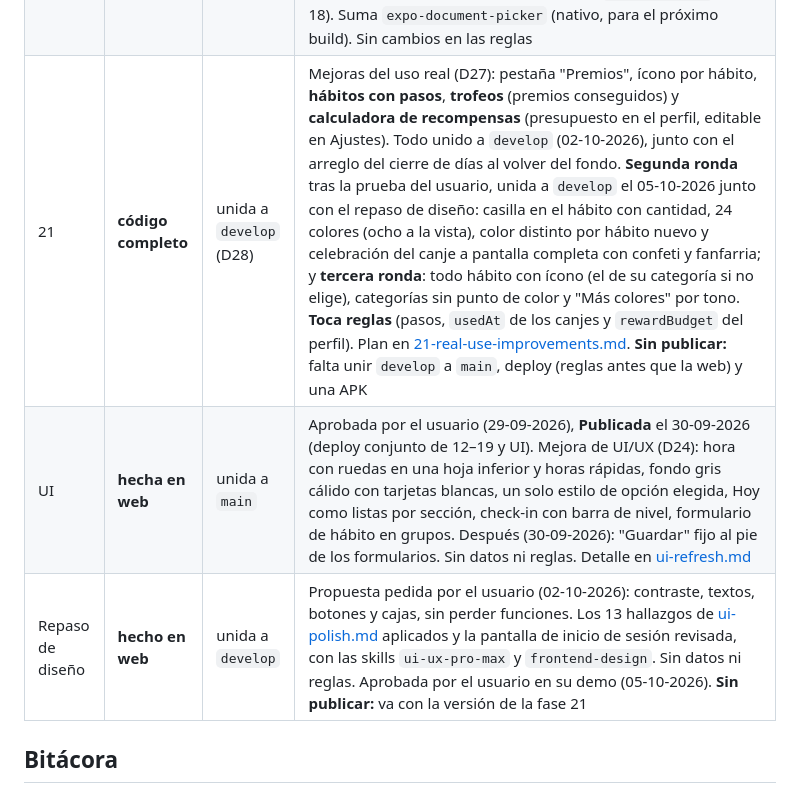
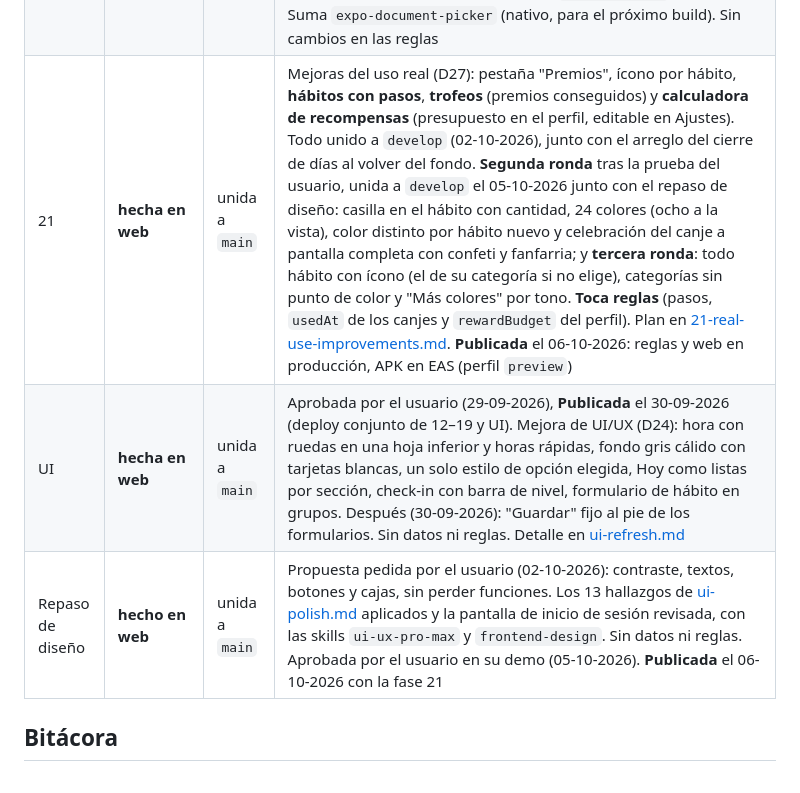
Before and after one commit to RodriC98374/ascua, a Markdown page: .claude/plan/README.md, the part around one of its changes. Rendered like a GitHub page.

Commit message:
docs: registra la publicación de la fase 21 y el repaso de diseño

```diff
--- a/.claude/plan/README.md
+++ b/.claude/plan/README.md
@@ -127,9 +127,9 @@ Decisiones de diseño derivadas (no requieren confirmación, pero no cambiarlas
 | 17 | **hecha en web** | unida a `main` | Aprobada por el usuario (29-09-2026), **Publicada** el 30-09-2026 (deploy conjunto de 12–19 y UI). Recordatorios por hábito con hora y días elegidos (D23), mapa de calor del año y Destacados (mejor día, hábito más constante, tendencia contra el mes anterior). Plan en [17-reminders-stats.md](17-reminders-stats.md). Los avisos por hábito se ven en el celular con el próximo build. **Toca reglas:** publicar reglas antes que la web |
 | 18 | **hecha en web** | unida a `main` | Aprobada por el usuario (30-09-2026), **Publicada** el 30-09-2026 (deploy conjunto de 12–19 y UI). Metas (quinta pestaña) con tareas y hábitos, reflexión semanal con el resumen de la semana, alcancía para una recompensa (D25). Plan en [18-goals-reflection-savings.md](18-goals-reflection-savings.md). **Toca reglas:** publicar reglas antes que la web |
 | 19 | **hecha en web** | unida a `main` | Aprobada por el usuario (30-09-2026), **Publicada** el 30-09-2026 (deploy conjunto de 12–19 y UI). Restaurar la configuración desde el respaldo JSON con vista previa, y web instalable que abre sin conexión (D26). Plan en [19-backup-pwa.md](19-backup-pwa.md). Cabeceras de `sw.js` y del manifiesto comprobadas en producción. Arregla las reescrituras de Metas que faltaban en `firebase.json` (fase 18). Suma `expo-document-picker` (nativo, para el próximo build). Sin cambios en las reglas |
-| 21 | **código completo** | unida a `develop` (D28) | Mejoras del uso real (D27): pestaña "Premios", ícono por hábito, **hábitos con pasos**, **trofeos** (premios conseguidos) y **calculadora de recompensas** (presupuesto en el perfil, editable en Ajustes). Todo unido a `develop` (02-10-2026), junto con el arreglo del cierre de días al volver del fondo. **Segunda ronda** tras la prueba del usuario, unida a `develop` el 05-10-2026 junto con el repaso de diseño: casilla en el hábito con cantidad, 24 colores (ocho a la vista), color distinto por hábito nuevo y celebración del canje a pantalla completa con confeti y fanfarria; y **tercera ronda**: todo hábito con ícono (el de su categoría si no elige), categorías sin punto de color y "Más colores" por tono. **Toca reglas** (pasos, `usedAt` de los canjes y `rewardBudget` del perfil). Plan en [21-real-use-improvements.md](21-real-use-improvements.md). **Sin publicar:** falta unir `develop` a `main`, deploy (reglas antes que la web) y una APK |
+| 21 | **hecha en web** | unida a `main` | Mejoras del uso real (D27): pestaña "Premios", ícono por hábito, **hábitos con pasos**, **trofeos** (premios conseguidos) y **calculadora de recompensas** (presupuesto en el perfil, editable en Ajustes). Todo unido a `develop` (02-10-2026), junto con el arreglo del cierre de días al volver del fondo. **Segunda ronda** tras la prueba del usuario, unida a `develop` el 05-10-2026 junto con el repaso de diseño: casilla en el hábito con cantidad, 24 colores (ocho a la vista), color distinto por hábito nuevo y celebración del canje a pantalla completa con confeti y fanfarria; y **tercera ronda**: todo hábito con ícono (el de su categoría si no elige), categorías sin punto de color y "Más colores" por tono. **Toca reglas** (pasos, `usedAt` de los canjes y `rewardBudget` del perfil). Plan en [21-real-use-improvements.md](21-real-use-improvements.md). **Publicada** el 06-10-2026: reglas y web en producción, APK en EAS (perfil `preview`) |
 | UI | **hecha en web** | unida a `main` | Aprobada por el usuario (29-09-2026), **Publicada** el 30-09-2026 (deploy conjunto de 12–19 y UI). Mejora de UI/UX (D24): hora con ruedas en una hoja inferior y horas rápidas, fondo gris cálido con tarjetas blancas, un solo estilo de opción elegida, Hoy como listas por sección, check-in con barra de nivel, formulario de hábito en grupos. Después (30-09-2026): "Guardar" fijo al pie de los formularios. Sin datos ni reglas. Detalle en [ui-refresh.md](ui-refresh.md) |
-| Repaso de diseño | **hecho en web** | unida a `develop` | Propuesta pedida por el usuario (02-10-2026): contraste, textos, botones y cajas, sin perder funciones. Los 13 hallazgos de [ui-polish.md](ui-polish.md) aplicados y la pantalla de inicio de sesión revisada, con las skills `ui-ux-pro-max` y `frontend-design`. Sin datos ni reglas. Aprobada por el usuario en su demo (05-10-2026). **Sin publicar:** va con la versión de la fase 21 |
+| Repaso de diseño | **hecho en web** | unida a `main` | Propuesta pedida por el usuario (02-10-2026): contraste, textos, botones y cajas, sin perder funciones. Los 13 hallazgos de [ui-polish.md](ui-polish.md) aplicados y la pantalla de inicio de sesión revisada, con las skills `ui-ux-pro-max` y `frontend-design`. Sin datos ni reglas. Aprobada por el usuario en su demo (05-10-2026). **Publicada** el 06-10-2026 con la fase 21 |
 
 ## Bitácora
 
```
Also changed, not shown: other parts of .claude/plan/README.md (+2 -0 lines), .claude/plan/ui-polish.md (+2 -2 lines).
